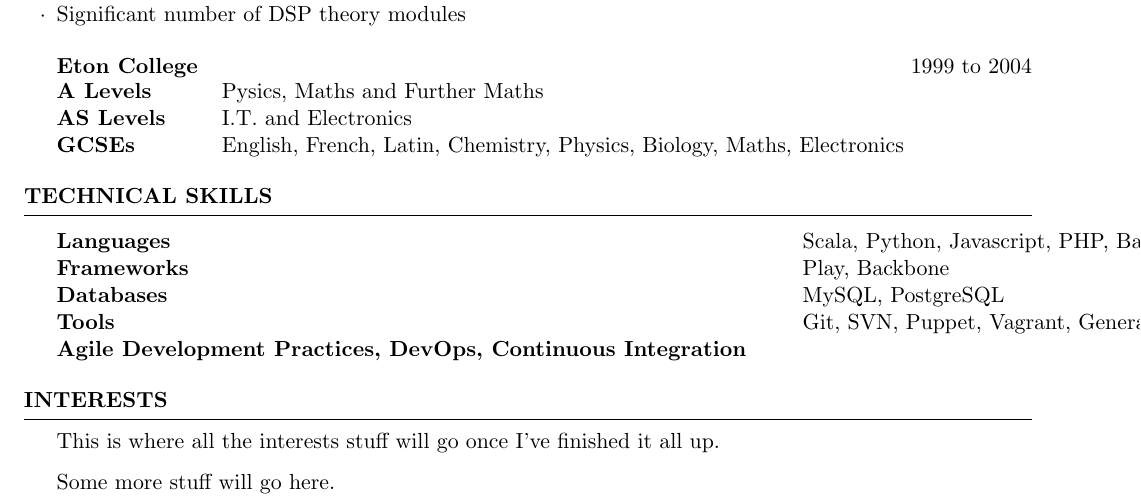
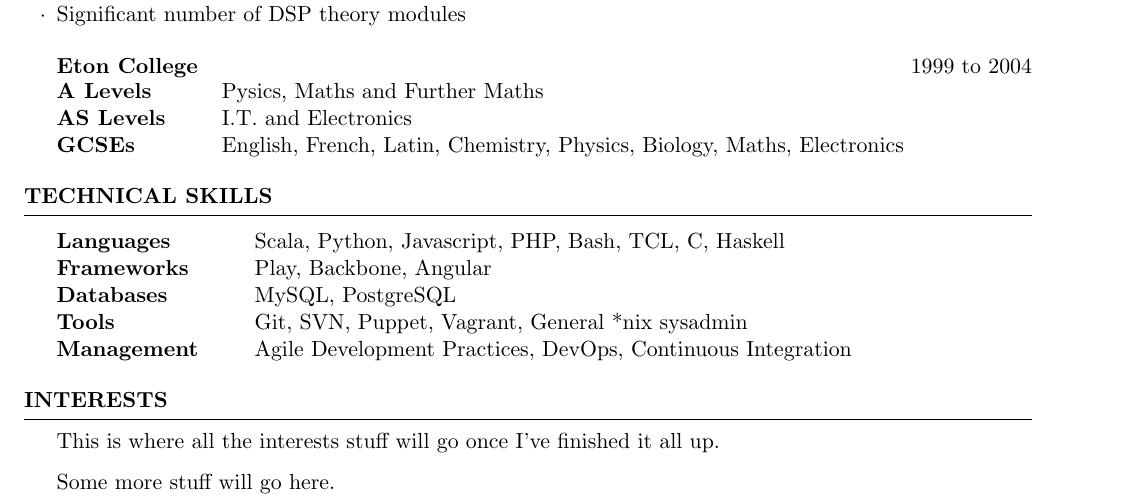
Before and after one commit to rumblesan/cv, a LaTeX CV (cv.tex): part of page 2 of 2, cut so that both start at the same text. Compiled offline with pdfLaTeX.

Commit message:
Updating skills section a bit

```diff
--- a/cv.tex
+++ b/cv.tex
@@ -98,11 +98,11 @@
 
 \begin{rSection}{Technical Skills}
 
-  \begin{tabular}{ @{} >{\bfseries}l @{\hspace{6ex}} l }
+  \begin{tabular}{@{} >{\bfseries}l @{\hspace{6ex}} l }
     Languages & Scala, Python, Javascript, PHP, Bash, TCL, C, Haskell \\
-    Frameworks & Play, Backbone \\
+    Frameworks & Play, Backbone, Angular \\
     Databases & MySQL, PostgreSQL \\
-    Tools & Git, SVN, Puppet, Vagrant, General *nix sysadmin
+    Tools & Git, SVN, Puppet, Vagrant, General *nix sysadmin \\
     Management & Agile Development Practices, DevOps, Continuous Integration
   \end{tabular}
 
```
